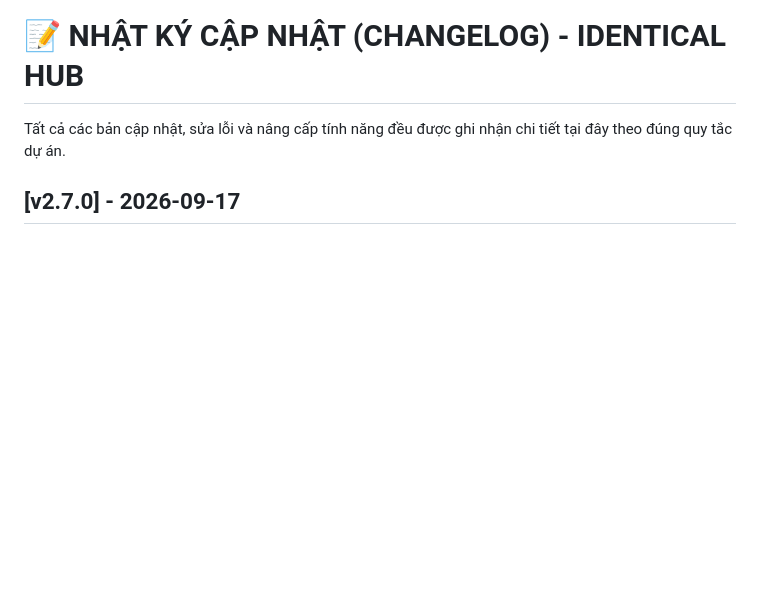
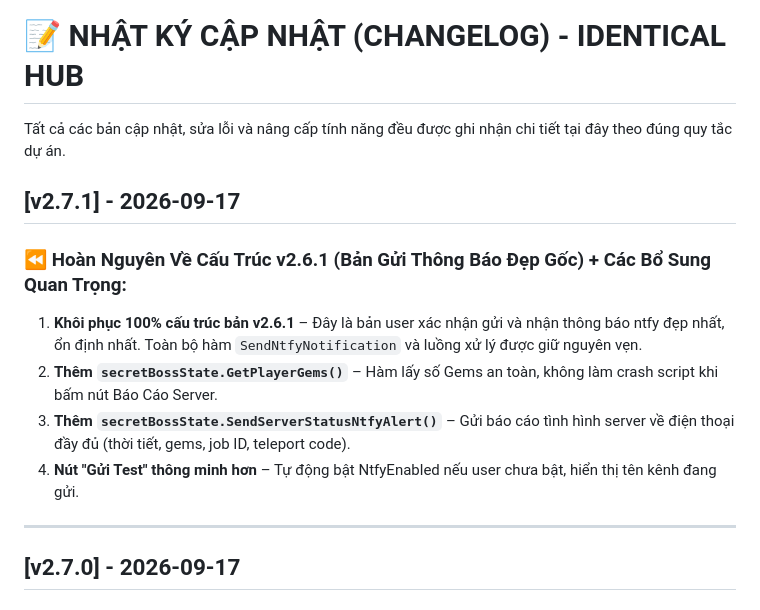
Before and after one commit to VNGteam/Heavyweight-Fishing, a Markdown page: CHANGELOG.md, the part around the change. GitHub-like rendering; blank space fills up the shorter version.

Commit message:
docs: add v2.7.1 changelog entry

```diff
--- a/CHANGELOG.md
+++ b/CHANGELOG.md
@@ -1,6 +1,15 @@
 # 📝 NHẬT KÝ CẬP NHẬT (CHANGELOG) - IDENTICAL HUB
 
 Tất cả các bản cập nhật, sửa lỗi và nâng cấp tính năng đều được ghi nhận chi tiết tại đây theo đúng quy tắc dự án.
+
+## [v2.7.1] - 2026-09-17
+### ⏪ Hoàn Nguyên Về Cấu Trúc v2.6.1 (Bản Gửi Thông Báo Đẹp Gốc) + Các Bổ Sung Quan Trọng:
+1. **Khôi phục 100% cấu trúc bản v2.6.1** – Đây là bản user xác nhận gửi và nhận thông báo ntfy đẹp nhất, ổn định nhất. Toàn bộ hàm `SendNtfyNotification` và luồng xử lý được giữ nguyên vẹn.
+2. **Thêm `secretBossState.GetPlayerGems()`** – Hàm lấy số Gems an toàn, không làm crash script khi bấm nút Báo Cáo Server.
+3. **Thêm `secretBossState.SendServerStatusNtfyAlert()`** – Gửi báo cáo tình hình server về điện thoại đầy đủ (thời tiết, gems, job ID, teleport code).
+4. **Nút "Gửi Test" thông minh hơn** – Tự động bật NtfyEnabled nếu user chưa bật, hiển thị tên kênh đang gửi.
+
+---
 
 ## [v2.7.0] - 2026-09-17
 ### 💎 Khôi Phục Toàn Diện Cấu Trúc Gốc v2.6.3 & Khắc Phục Lỗi Lấy Gems:
```
